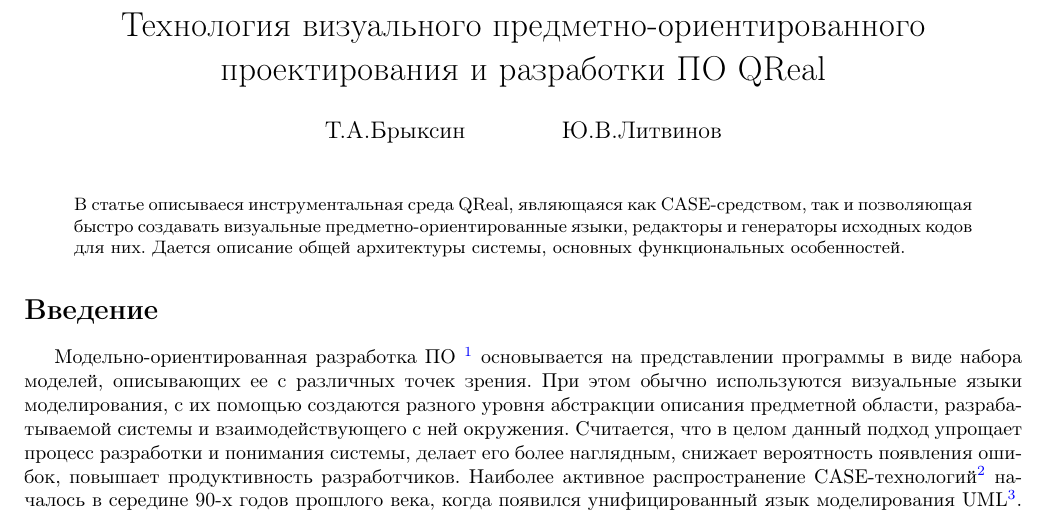
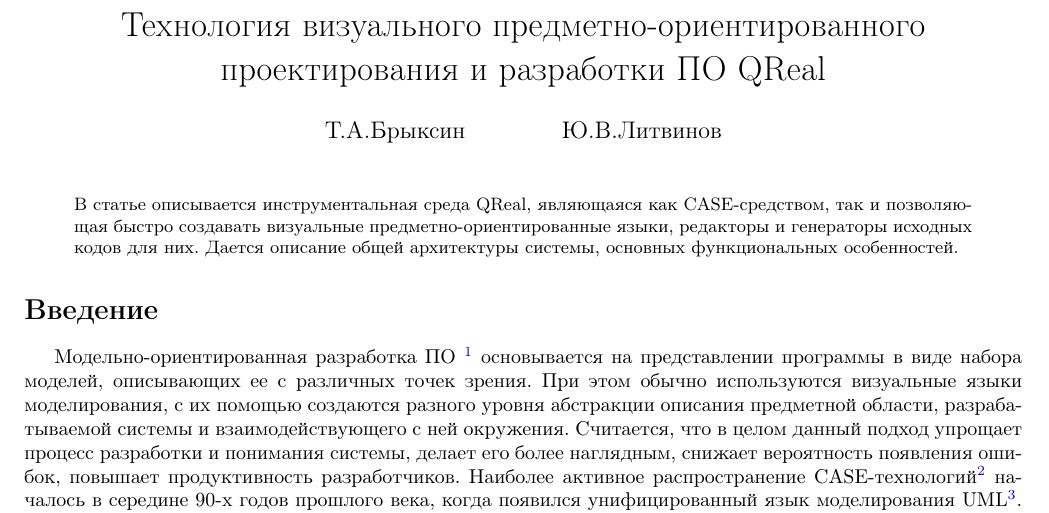
Before and after one commit to qreal/articles, a LaTeX document (2011-technology/article.tex): part of page 1 of 4, cut so that both start at the same text. Compiled offline with pdfLaTeX.

Commit message:
Even more typo fixes. Also even more SVN comment text to make pre-commit hook happy.

```diff
--- a/2011-technology/article.tex
+++ b/2011-technology/article.tex
@@ -33,7 +33,7 @@
 
 \begin{quote}
 \small\noindent
-В статье описываеся инструментальная среда QReal, являющаяся как CASE-средством, так и позволяющая быстро создавать визуальные предметно-ориентированные языки, редакторы и генераторы исходных кодов для них. Дается описание общей архитектуры системы, основных функциональных особенностей.
+В статье описывается инструментальная среда QReal, являющаяся как CASE-средством, так и позволяющая быстро создавать визуальные предметно-ориентированные языки, редакторы и генераторы исходных кодов для них. Дается описание общей архитектуры системы, основных функциональных особенностей.
 \end{quote}
 
 \section*{Введение}
```
